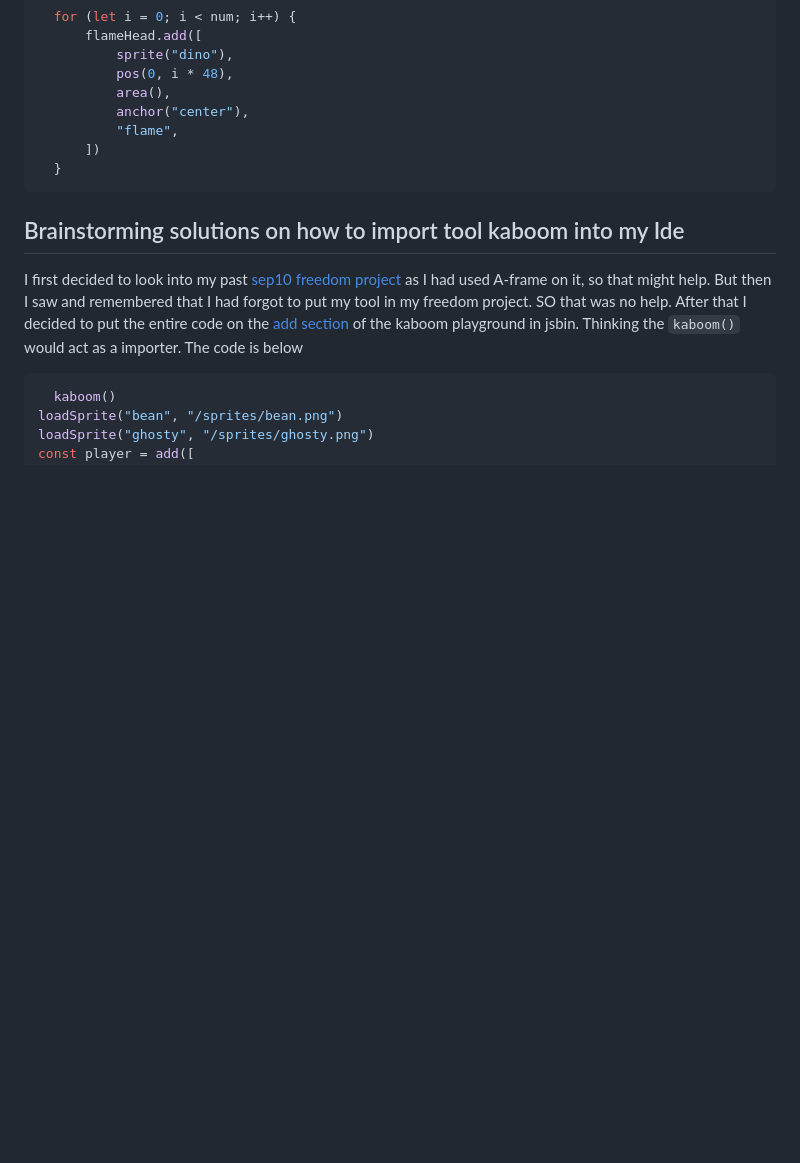
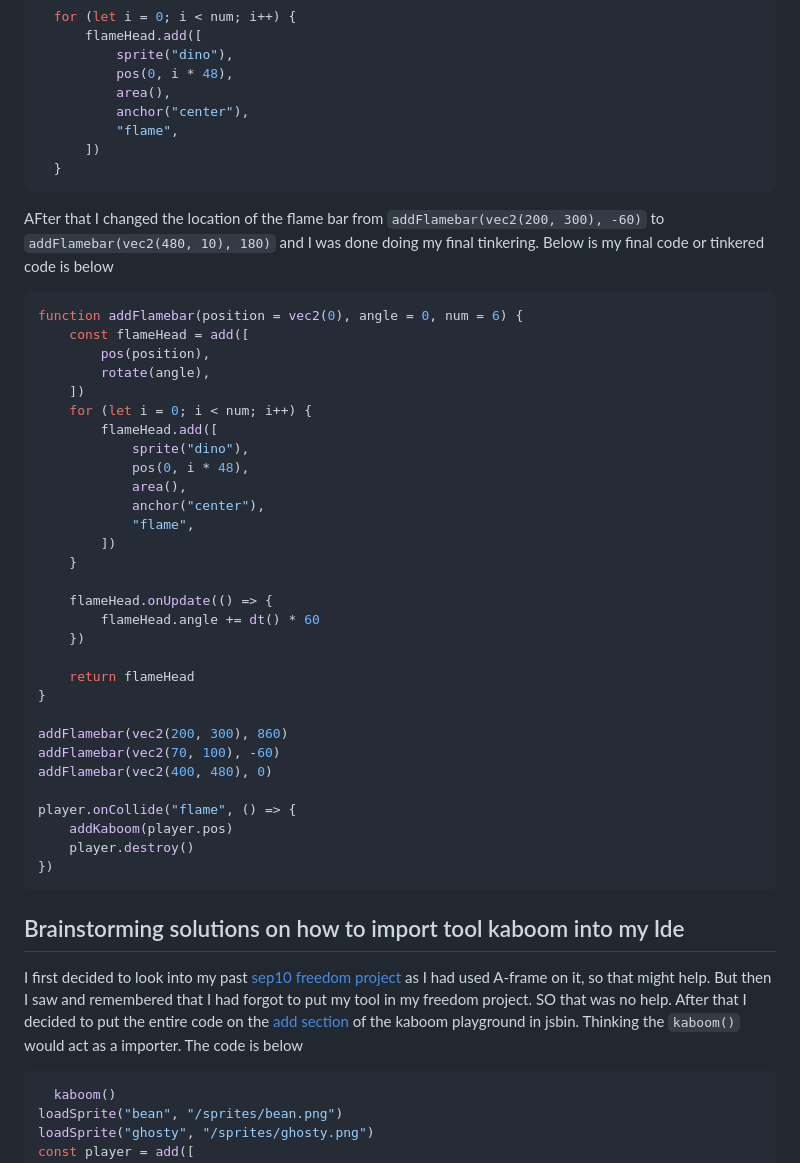
Before and after one commit to fatjond0413/sep11-freedom-project, a Markdown page: blog/entry02.md, the part around the change. Rendered like a GitHub page; blank space fills up the shorter version.

`````diff
--- a/blog/entry02.md
+++ b/blog/entry02.md
@@ -50,6 +50,39 @@ player.onCollide("flame", () => {
 		])
 	}
   ````
+AFter that I changed the location of the flame bar from `addFlamebar(vec2(200, 300), -60)` to `addFlamebar(vec2(480, 10), 180)` and I was done doing my final tinkering. Below is my final code or tinkered code is below
+````js
+function addFlamebar(position = vec2(0), angle = 0, num = 6) {
+	const flameHead = add([
+		pos(position),
+		rotate(angle),
+	])
+	for (let i = 0; i < num; i++) {
+		flameHead.add([
+			sprite("dino"),
+			pos(0, i * 48),
+			area(),
+			anchor("center"),
+			"flame",
+		])
+	}
+
+	flameHead.onUpdate(() => {
+		flameHead.angle += dt() * 60
+	})
+
+	return flameHead
+}
+
+addFlamebar(vec2(200, 300), 860)
+addFlamebar(vec2(70, 100), -60)
+addFlamebar(vec2(400, 480), 0)
+
+player.onCollide("flame", () => {
+	addKaboom(player.pos)
+	player.destroy()
+})
+````
    ## Brainstorming solutions on how to import tool kaboom into my Ide
    I first decided to look into my past [sep10 freedom project](https://github.com/fatjond0413/sep10-freedom-project/blob/main/index.html) as I had used A-frame on it, so that might help. But then I saw and remembered that I had forgot to put my tool in my freedom project. SO that was no help. After that I decided to put the entire code on the [add section](https://kaboomjs.com/play?example=add) of the kaboom playground in jsbin. Thinking the `kaboom()` would act as a importer. The code is below
    ````js
`````
